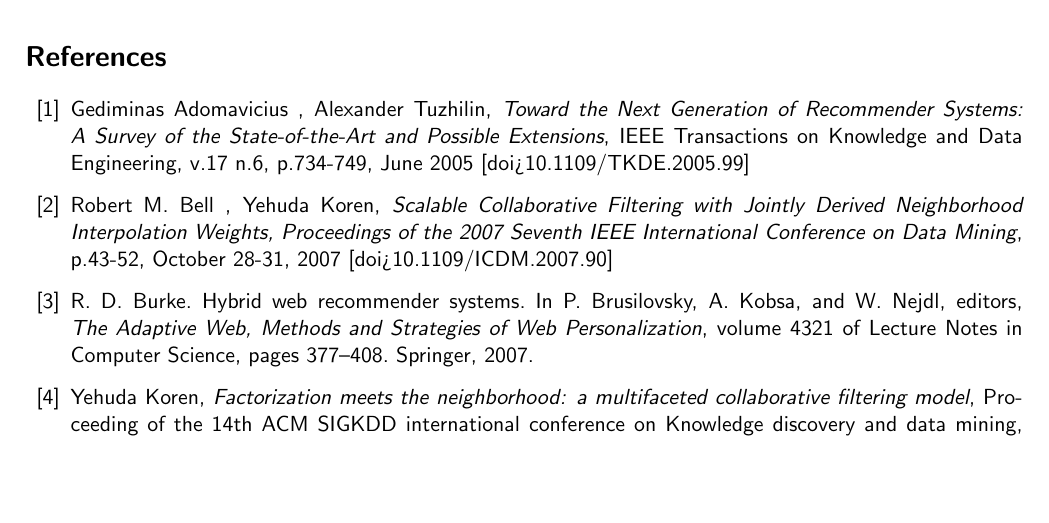
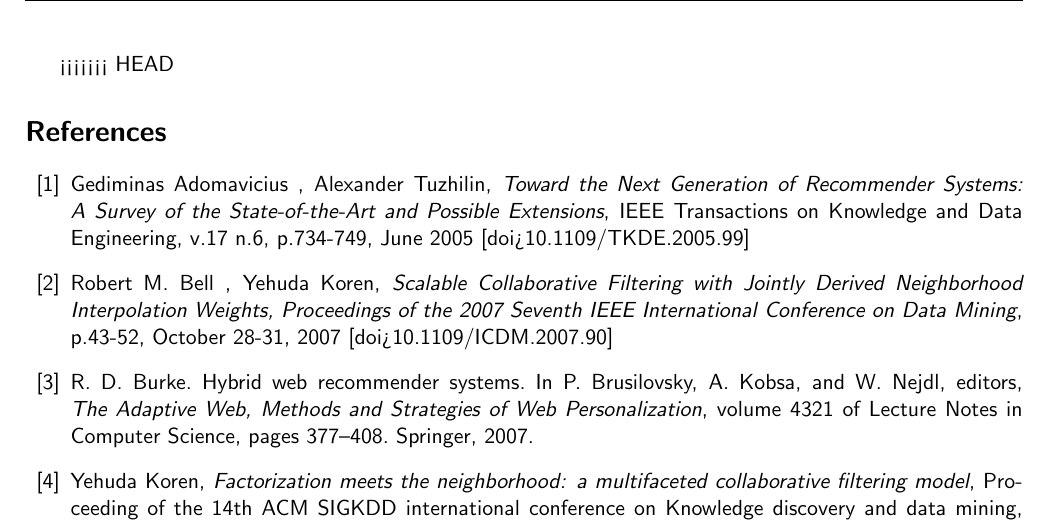
Before and after one commit to imbstack/project-october, a LaTeX document (docs/proposal/project-proposal.tex): part of page 9 of 10 before the commit and part of page 9 of 11 after it, cut at the place of the change, the shorter picture padded with empty space. Compiled offline with pdfLaTeX.

Commit message:
Proposal doc, first commit

```diff
--- a/docs/proposal/project-proposal.tex
+++ b/docs/proposal/project-proposal.tex
@@ -194,6 +198,7 @@
 % ============= References ==============
 \newpage
 \newpage
+<<<<<<< HEAD
 \begin{thebibliography}{13}
   \bibitem{1} Gediminas Adomavicius , Alexander Tuzhilin, \textit{Toward the Next Generation of Recommender Systems: A Survey of the State-of-the-Art and Possible Extensions}, IEEE Transactions on Knowledge and Data Engineering, v.17 n.6, p.734-749, June 2005  [doi>10.1109/TKDE.2005.99]
 
```
Also changed, not shown: docs/proposal/project-proposal.tex (4 more changed lines).
